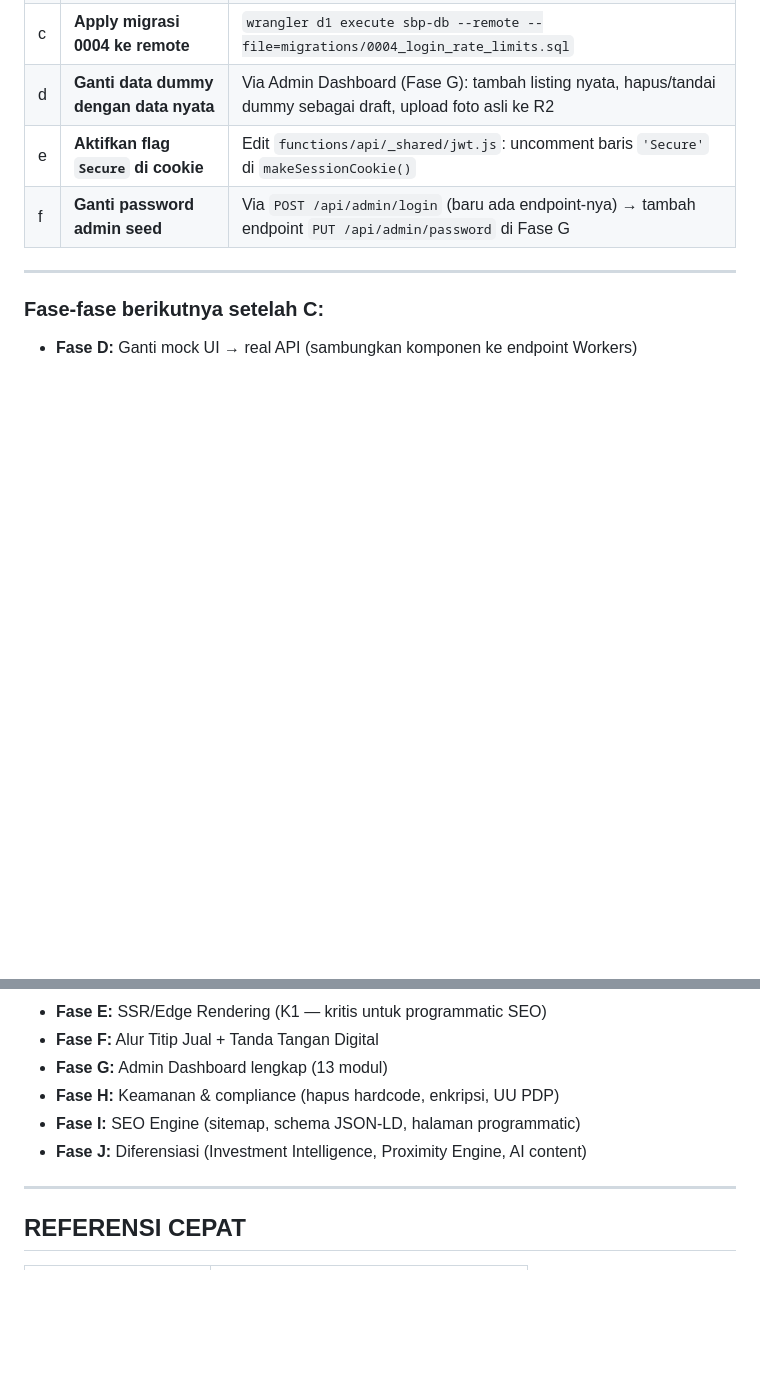
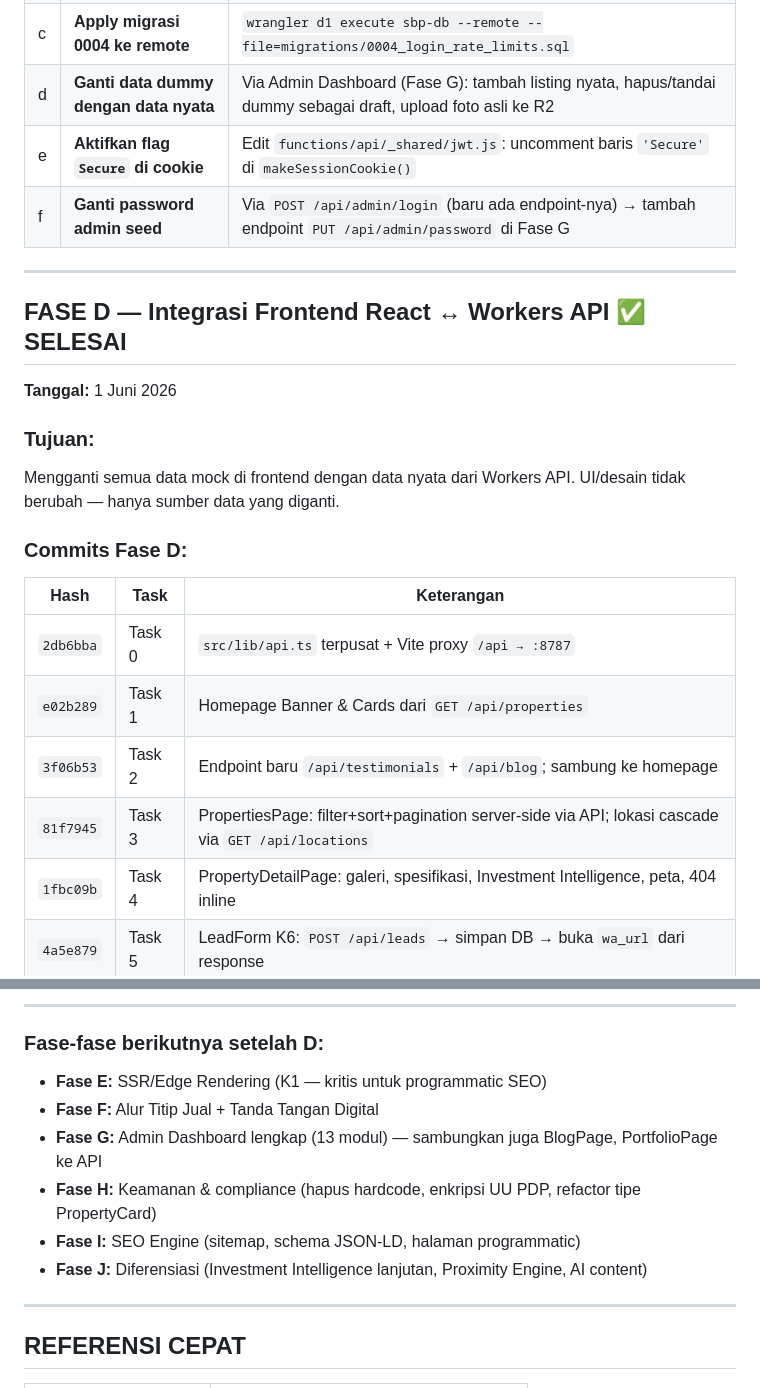
Before and after one commit to ardy1004/SBP-Final, a Markdown page: CATATAN_PROGRES.md, 2 parts joined by grey strips. Drawn GitHub-style; blank space fills up the shorter version.

```diff
--- a/CATATAN_PROGRES.md
+++ b/CATATAN_PROGRES.md
@@ -160,5 +160,21 @@ Langkah-langkah ini **belum** dilakukan dan harus diselesaikan sebelum deploy ke
 
 ---
 
-### Fase-fase berikutnya setelah C:
-- **Fase D:** Ganti mock UI → real API (sambungkan komponen ke endpoint Workers)
+## FASE D — Integrasi Frontend React ↔ Workers API ✅ SELESAI
+
+**Tanggal:** 1 Juni 2026
+
+### Tujuan:
+Mengganti semua data mock di frontend dengan data nyata dari Workers API. UI/desain tidak berubah — hanya sumber data yang diganti.
+
+### Commits Fase D:
+
+| Hash | Task | Keterangan |
+|------|------|------------|
+| `2db6bba` | Task 0 | `src/lib/api.ts` terpusat + Vite proxy `/api → :8787` |
+| `e02b289` | Task 1 | Homepage Banner & Cards dari `GET /api/properties` |
+| `3f06b53` | Task 2 | Endpoint baru `/api/testimonials` + `/api/blog`; sambung ke homepage |
+| `81f7945` | Task 3 | PropertiesPage: filter+sort+pagination server-side via API; lokasi cascade via `GET /api/locations` |
+| `1fbc09b` | Task 4 | PropertyDetailPage: galeri, spesifikasi, Investment Intelligence, peta, 404 inline |
+| `4a5e879` | Task 5 | LeadForm K6: `POST /api/leads` → simpan DB → buka `wa_url` dari response |
+
@@ -165,9 +231,12 @@ Langkah-langkah ini **belum** dilakukan dan harus diselesaikan sebelum deploy ke
+---
+
+### Fase-fase berikutnya setelah D:
 - **Fase E:** SSR/Edge Rendering (K1 — kritis untuk programmatic SEO)
 - **Fase F:** Alur Titip Jual + Tanda Tangan Digital
-- **Fase G:** Admin Dashboard lengkap (13 modul)
-- **Fase H:** Keamanan & compliance (hapus hardcode, enkripsi, UU PDP)
+- **Fase G:** Admin Dashboard lengkap (13 modul) — sambungkan juga BlogPage, PortfolioPage ke API
+- **Fase H:** Keamanan & compliance (hapus hardcode, enkripsi UU PDP, refactor tipe PropertyCard)
 - **Fase I:** SEO Engine (sitemap, schema JSON-LD, halaman programmatic)
-- **Fase J:** Diferensiasi (Investment Intelligence, Proximity Engine, AI content)
+- **Fase J:** Diferensiasi (Investment Intelligence lanjutan, Proximity Engine, AI content)
 
 ---
 
```
Also changed, not shown: other parts of CATATAN_PROGRES.md (+51 -1 lines).
